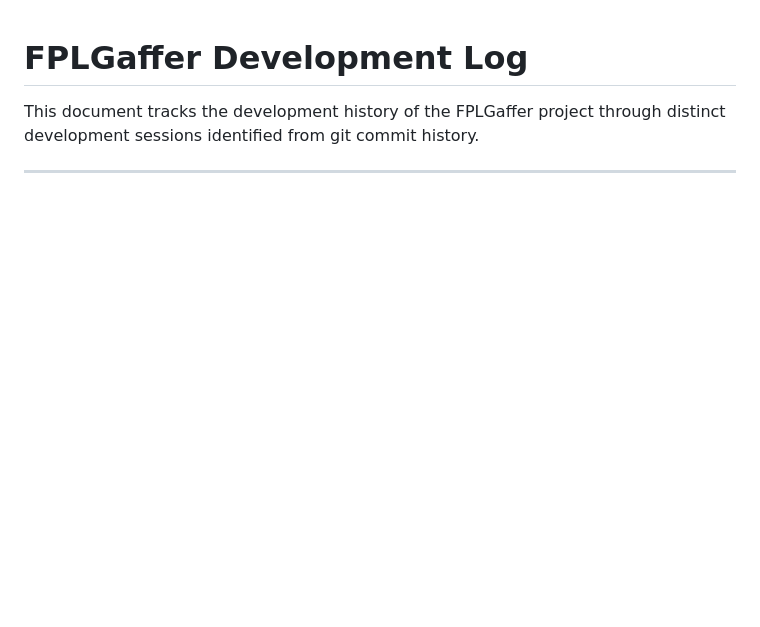
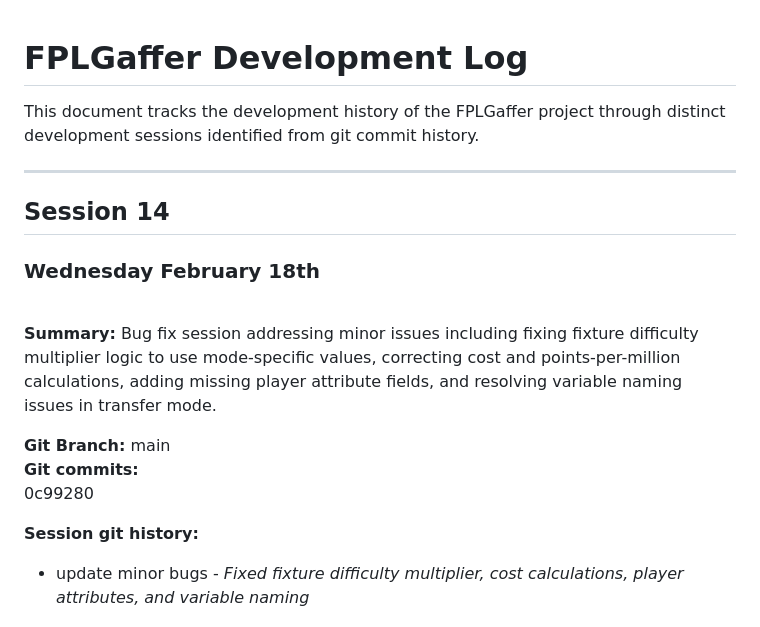
Before and after one commit to hutchybop/FPLGaffer, a Markdown page: docs/DEVELOPMENT_LOG.md, the part around one of its changes. GitHub-like rendering; blank space fills up the shorter version.

Commit message:
update dev log

```diff
--- a/docs/DEVELOPMENT_LOG.md
+++ b/docs/DEVELOPMENT_LOG.md
@@ -3,3 +3,17 @@
 This document tracks the development history of the FPLGaffer project through distinct development sessions identified from git commit history.
 
 ---
+
+## Session 14
+### Wednesday February 18th
+<br>
+
+**Summary:** Bug fix session addressing minor issues including fixing fixture difficulty multiplier logic to use mode-specific values, correcting cost and points-per-million calculations, adding missing player attribute fields, and resolving variable naming issues in transfer mode.
+
+**Git Branch:** main <br>
+**Git commits:** <br>
+0c99280
+
+**Session git history:**
+- update minor bugs - *Fixed fixture difficulty multiplier, cost calculations, player attributes, and variable naming*
+
```
Also changed, not shown: other parts of docs/DEVELOPMENT_LOG.md (+2 -0 lines).
